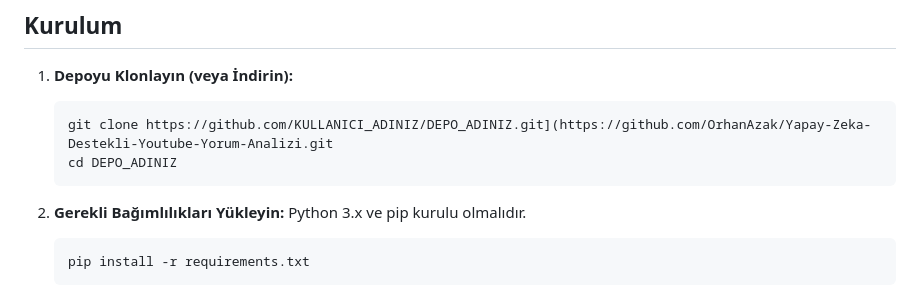
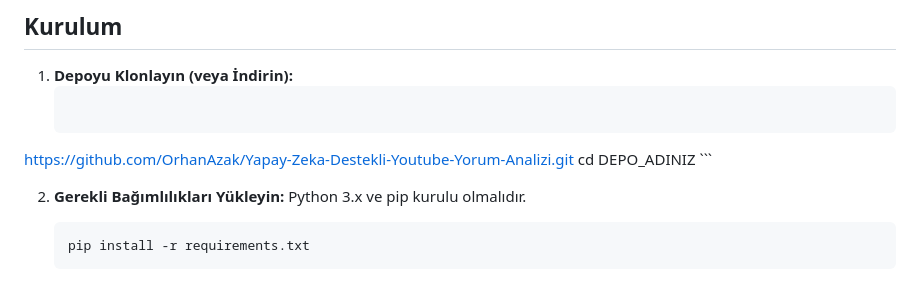
Before and after one commit to OrhanAzak/Yapay-Zeka-Destekli-Youtube-Yorum-Analizi, a Markdown page: README.md, the part around the change. Drawn GitHub-style.

````diff
--- a/README.md
+++ b/README.md
@@ -20,7 +20,7 @@ Bu proje, bir YouTube video linki üzerinden yorumları çeken ve bu yorumları
 
 1.  **Depoyu Klonlayın (veya İndirin):**
     ```bash
-    git clone https://github.com/KULLANICI_ADINIZ/DEPO_ADINIZ.git](https://github.com/OrhanAzak/Yapay-Zeka-Destekli-Youtube-Yorum-Analizi.git
+   https://github.com/OrhanAzak/Yapay-Zeka-Destekli-Youtube-Yorum-Analizi.git
     cd DEPO_ADINIZ
     ```
 
````
